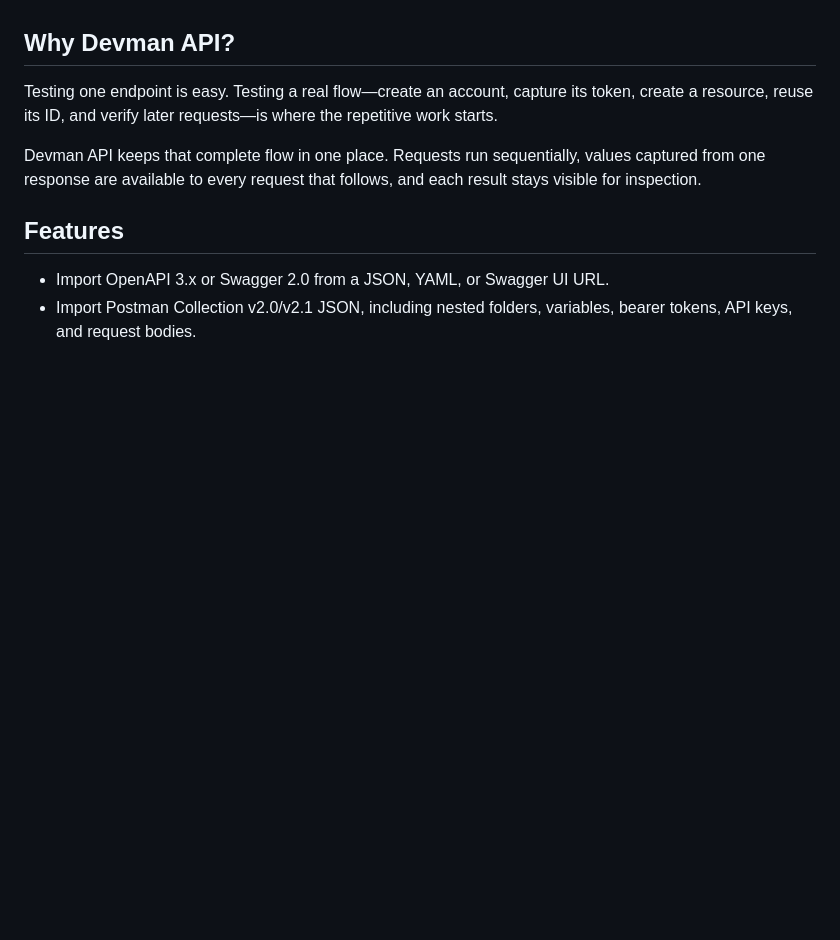
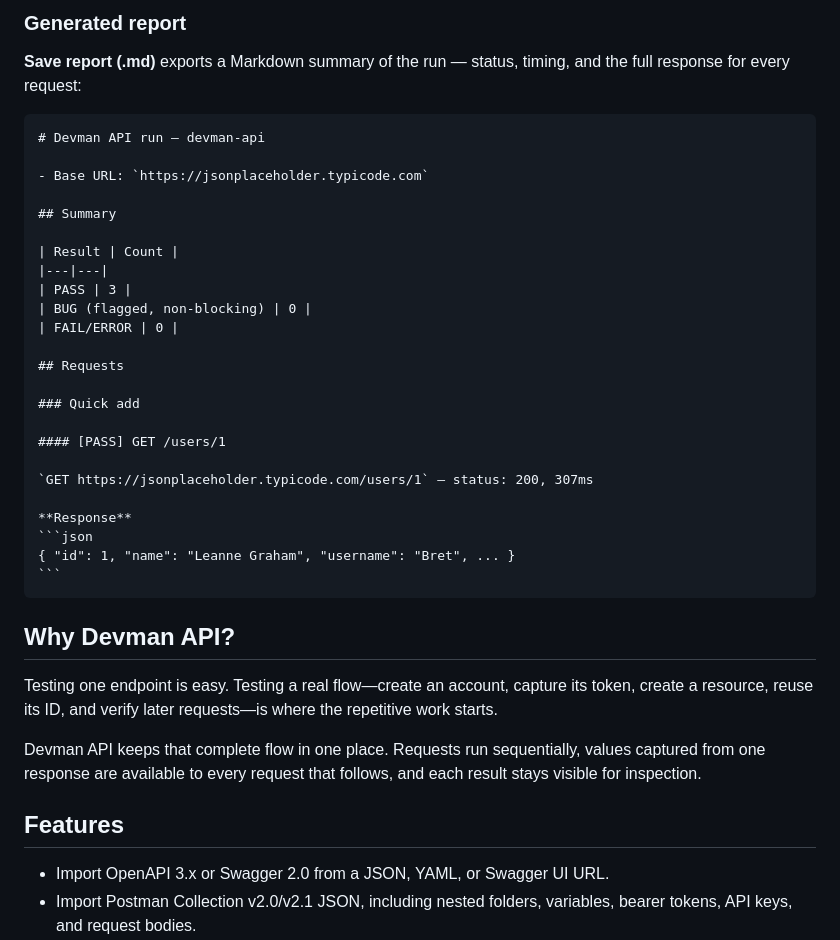
Before and after one commit to MahmoudRumaneh/devman, a Markdown page: README.md, the part around the change printed below. GitHub-like rendering; blank space fills up the shorter version.

`````diff
--- a/README.md
+++ b/README.md
@@ -25,3 +44,33 @@ No install, no account, no sign-up. Import Swagger, OpenAPI, Postman, or cURL an
+### Generated report
+
+**Save report (.md)** exports a Markdown summary of the run — status, timing, and the full response for every request:
+
+````markdown
+# Devman API run — devman-api
+
+- Base URL: `https://jsonplaceholder.typicode.com`
+
+## Summary
+
+| Result | Count |
+|---|---|
+| PASS | 3 |
+| BUG (flagged, non-blocking) | 0 |
+| FAIL/ERROR | 0 |
+
+## Requests
+
+### Quick add
+
+#### [PASS] GET /users/1
+
+`GET https://jsonplaceholder.typicode.com/users/1` — status: 200, 307ms
+
+**Response**
+```json
+{ "id": 1, "name": "Leanne Graham", "username": "Bret", ... }
+```
+````
 
 ## Why Devman API?
 
`````
Also changed, not shown: other parts of README.md (+20 -1 lines), docs/screenshots/01-workflow.png (added), docs/screenshots/03-response-detail.png (added), public/og-image-dark.png (added), public/og-image.png (added), 8 other files.
